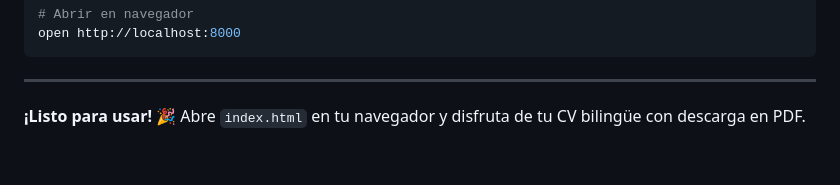
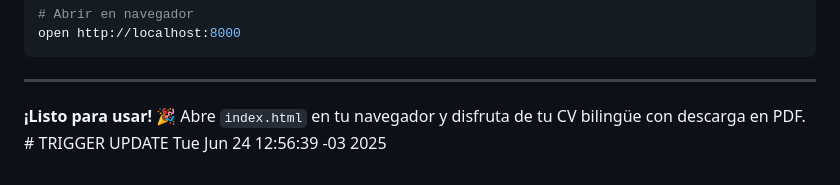
Before and after one commit to fedecercania/personal, a Markdown page: README.md, the part around the change. GitHub-like rendering.

Commit message:
Forzar actualización de GitHub Pages

```diff
--- a/README.md
+++ b/README.md
@@ -101,4 +101,4 @@ open http://localhost:8000
 
 ---
 
-**¡Listo para usar!** 🎉 Abre `index.html` en tu navegador y disfruta de tu CV bilingüe con descarga en PDF.
+**¡Listo para usar!** 🎉 Abre `index.html` en tu navegador y disfruta de tu CV bilingüe con descarga en PDF. # TRIGGER UPDATE Tue Jun 24 12:56:39 -03 2025
```
